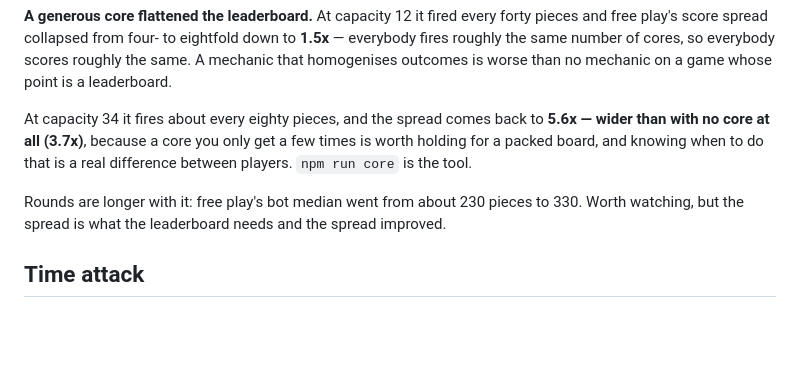
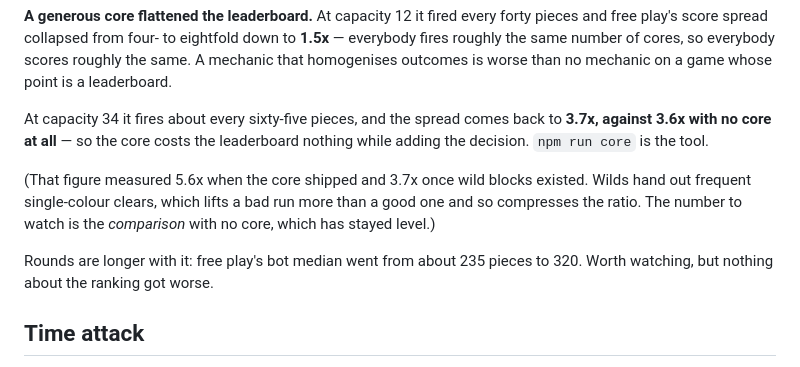
Before and after one commit to Nomarcus/Puzzle, a Markdown page: HANDOFF.md, the part around the change. Drawn GitHub-style; blank space fills up the shorter version.

Commit message:
Correct the core's measured spread in the handoff
The 5.6x figure was measured before wild blocks existed. Wilds hand out
frequent single-colour clears, which lifts a bad run more than a good one and
compresses the ratio; re-measured at 24 runs it is 3.7x, against 3.6x with no
core at all. The core still costs the leaderboard nothing, but the document
should say the number that is true now.

Co-Authored-By: Claude Opus 5 <noreply@anthropic.com>
Claude-Session: https://claude.ai/code/session_01HAafckmTmEzpZxCnaAJcSX

```diff
--- a/HANDOFF.md
+++ b/HANDOFF.md
@@ -212,14 +212,17 @@ to **1.5x** — everybody fires roughly the same number of cores, so everybody
 scores roughly the same. A mechanic that homogenises outcomes is worse than no
 mechanic on a game whose point is a leaderboard.
 
-At capacity 34 it fires about every eighty pieces, and the spread comes back to
-**5.6x — wider than with no core at all (3.7x)**, because a core you only get a
-few times is worth holding for a packed board, and knowing when to do that is a
-real difference between players. `npm run core` is the tool.
+At capacity 34 it fires about every sixty-five pieces, and the spread comes
+back to **3.7x, against 3.6x with no core at all** — so the core costs the
+leaderboard nothing while adding the decision. `npm run core` is the tool.
 
-Rounds are longer with it: free play's bot median went from about 230 pieces to
-330. Worth watching, but the spread is what the leaderboard needs and the spread
-improved.
+(That figure measured 5.6x when the core shipped and 3.7x once wild blocks
+existed. Wilds hand out frequent single-colour clears, which lifts a bad run
+more than a good one and so compresses the ratio. The number to watch is the
+*comparison* with no core, which has stayed level.)
+
+Rounds are longer with it: free play's bot median went from about 235 pieces to
+320. Worth watching, but nothing about the ranking got worse.
 
 ## Time attack
 
```
